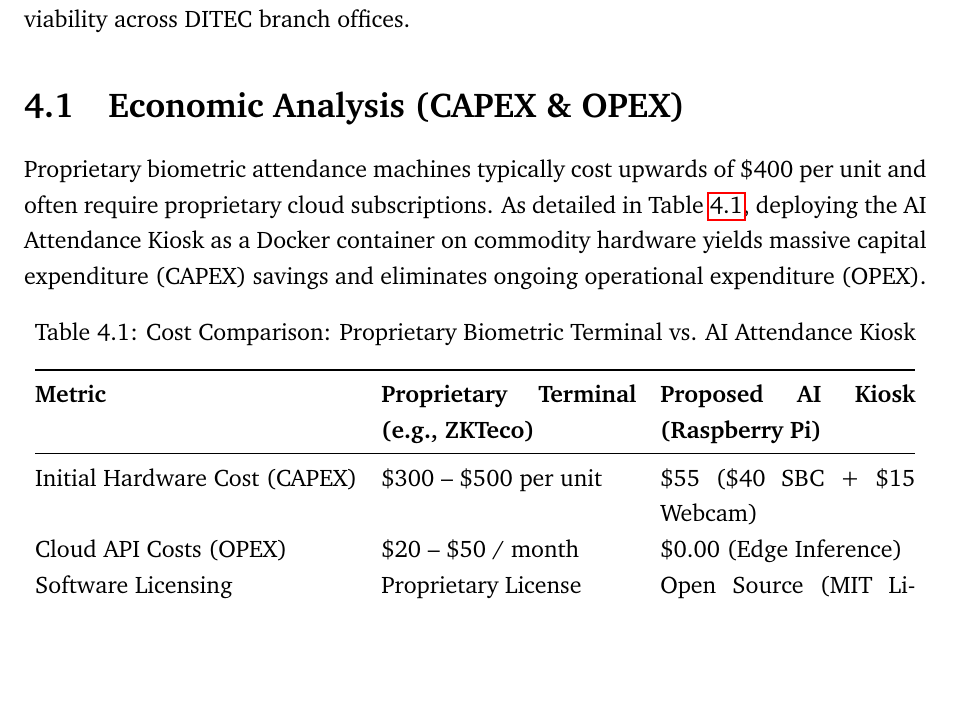
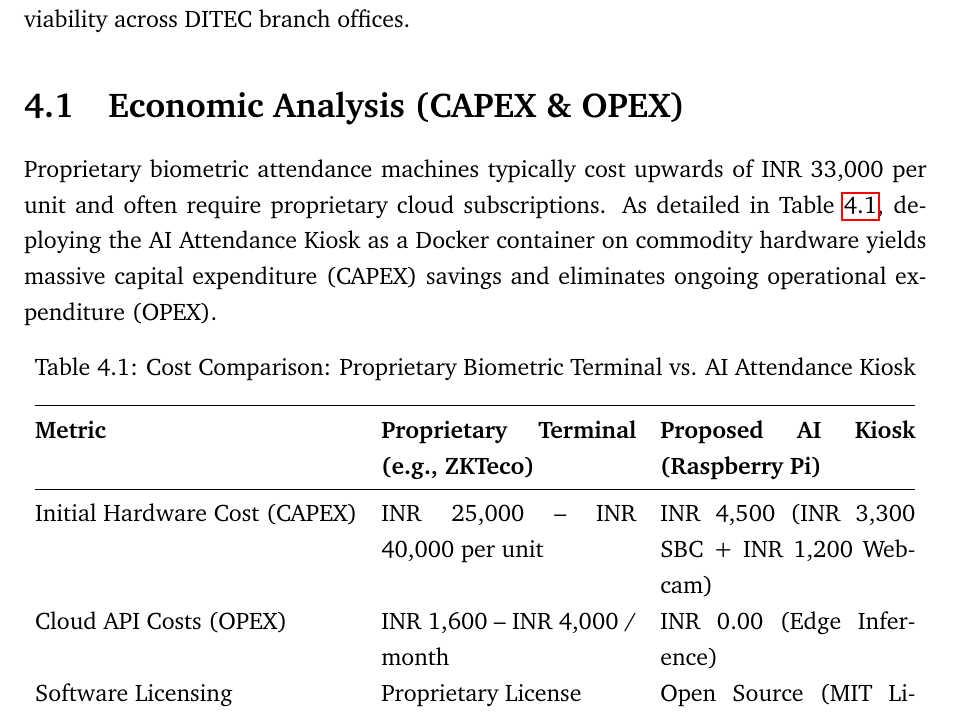
Before and after one commit to biswajyoti-nath/ditec-attendance-kiosk, a LaTeX document (docs/report.tex): part of page 8 of 10, cut so that both start at the same text, the shorter picture padded with empty space. Compiled offline with pdfLaTeX.

Commit message:
Change currency to INR for DITEC context

```diff
--- a/docs/report.tex
+++ b/docs/report.tex
@@ -125,7 +125,7 @@ To secure the \texttt{/admin} dashboard and the underlying \texttt{/api/users} b
 For government-scale rollout, evaluating the system's economic and technical footprint is critical. The architecture was benchmarked against key industrial metrics to ensure viability across DITEC branch offices.
 
 \section{Economic Analysis (CAPEX \& OPEX)}
-Proprietary biometric attendance machines typically cost upwards of \$400 per unit and often require proprietary cloud subscriptions. As detailed in Table~\ref{tab:cost}, deploying the AI Attendance Kiosk as a Docker container on commodity hardware yields massive capital expenditure (CAPEX) savings and eliminates ongoing operational expenditure (OPEX).
+Proprietary biometric attendance machines typically cost upwards of INR 33,000 per unit and often require proprietary cloud subscriptions. As detailed in Table~\ref{tab:cost}, deploying the AI Attendance Kiosk as a Docker container on commodity hardware yields massive capital expenditure (CAPEX) savings and eliminates ongoing operational expenditure (OPEX).
 
 \begin{table}[H]
     \centering
@@ -135,8 +135,8 @@ Proprietary biometric attendance machines typically cost upwards of \$400 per un
         \toprule
         \textbf{Metric} & \textbf{Proprietary Terminal (e.g., ZKTeco)} & \textbf{Proposed AI Kiosk (Raspberry Pi)} \\
         \midrule
-        Initial Hardware Cost (CAPEX) & \$300 -- \$500 per unit & \$55 (\$40 SBC + \$15 Webcam) \\
-        Cloud API Costs (OPEX)        & \$20 -- \$50 / month & \$0.00 (Edge Inference) \\
+        Initial Hardware Cost (CAPEX) & INR 25,000 -- INR 40,000 per unit & INR 4,500 (INR 3,300 SBC + INR 1,200 Webcam) \\
+        Cloud API Costs (OPEX)        & INR 1,600 -- INR 4,000 / month & INR 0.00 (Edge Inference) \\
         Software Licensing            & Proprietary License & Open Source (MIT License) \\
         Data Sovereignty              & Vendor Cloud Dependent & 100\% Local (SQLite Database) \\
         \bottomrule
```
Also changed, not shown: docs/report.pdf.
